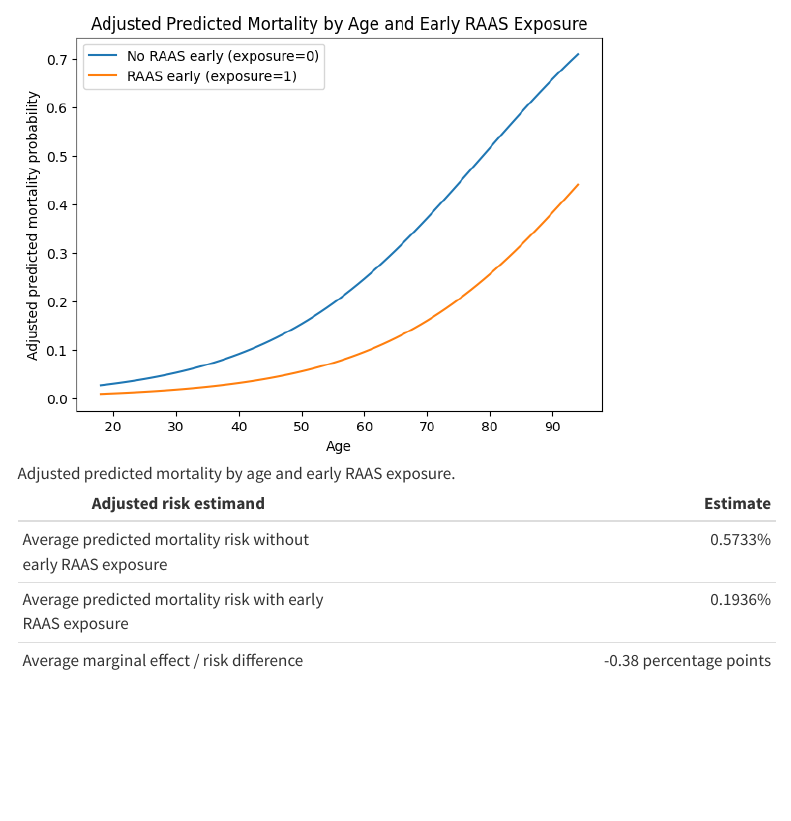
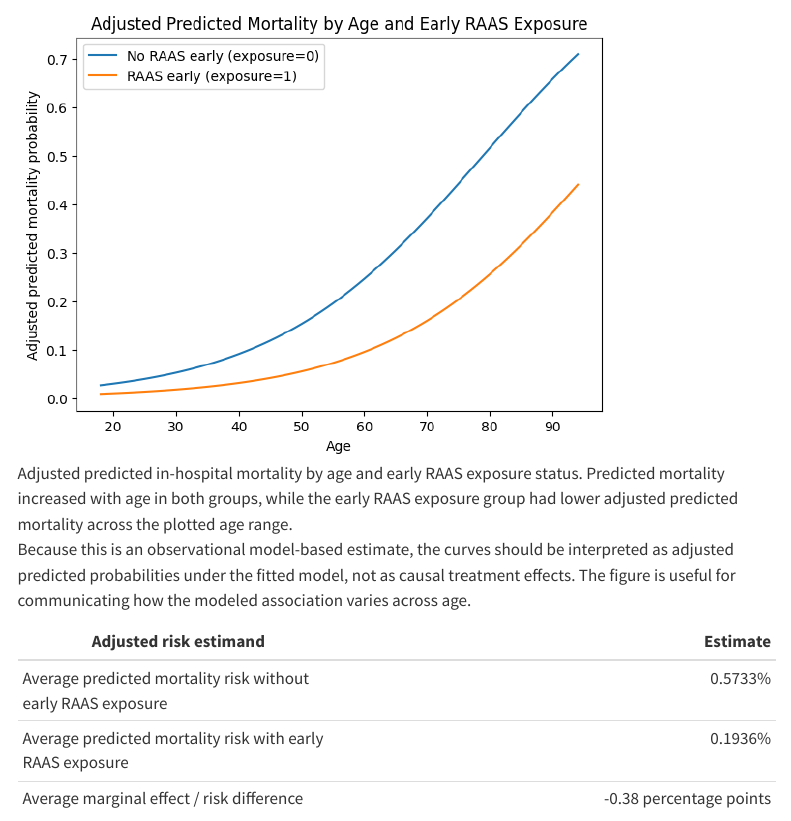
Before and after one commit to makotoy56/mimic-iv-nonicu-medication, a Quarto document (reports/nonicu_raas_mortality_report.qmd): the page in a window 1100 px wide, from 5750 px down. Rendered offline with R 4.5, knitr and Pandoc in place of Quarto, with nearby package versions; menus at the side of the page are left out.

Commit message:
Add predicted mortality interpretation to Quarto report

```diff
--- a/reports/nonicu_raas_mortality_report.qmd
+++ b/reports/nonicu_raas_mortality_report.qmd
@@ -126,7 +126,9 @@ The sensitivity estimates were directionally similar to the primary model, but t
 
 The adjusted odds ratio is a relative measure. Because in-hospital mortality was uncommon in this non-ICU cohort, the project also reported absolute risk estimates and average marginal effects. The estimated average adjusted risk difference associated with early RAAS exposure was approximately -0.38 percentage points.
 
-![Adjusted predicted mortality by age and early RAAS exposure.](../assets/predicted_mortality_by_age.png){fig-alt="Adjusted predicted mortality curves by age and early RAAS exposure" width="78%"}
+![Adjusted predicted in-hospital mortality by age and early RAAS exposure status. Predicted mortality increased with age in both groups, while the early RAAS exposure group had lower adjusted predicted mortality across the plotted age range.](../assets/predicted_mortality_by_age.png){fig-alt="Adjusted predicted mortality curves by age and early RAAS exposure" width="78%"}
+
+Because this is an observational model-based estimate, the curves should be interpreted as adjusted predicted probabilities under the fitted model, not as causal treatment effects. The figure is useful for communicating how the modeled association varies across age.
 
 | Adjusted risk estimand | Estimate |
 | --- | ---: |
```
Also changed, not shown: 1 other file.
